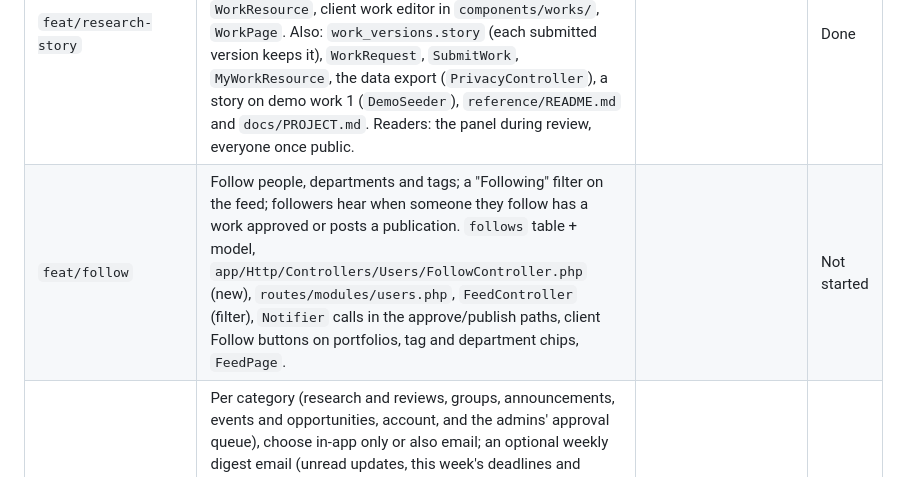
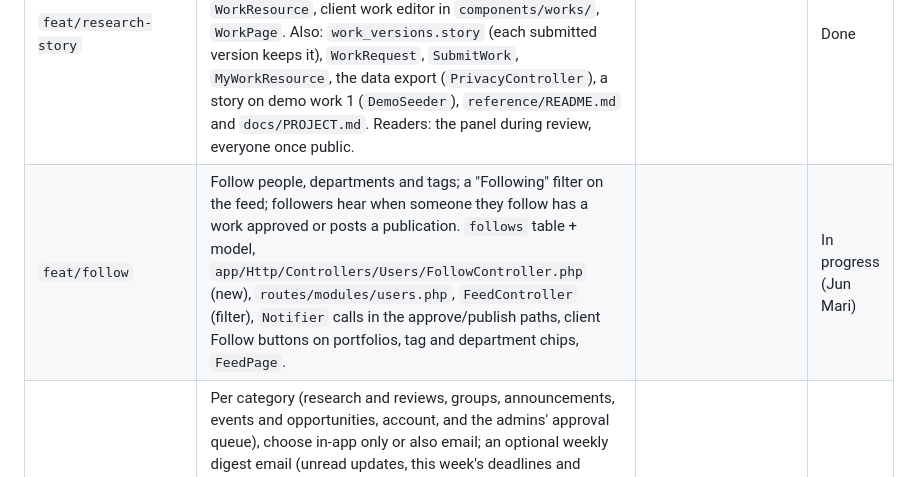
Before and after one commit to Uncertaintyxq/SIA-TUKLAS, a Markdown page: docs/TODO.md, the part around the change. GitHub-like rendering.

Commit message:
docs: claim feat/follow
Co-Authored-By: Claude Opus 5.5 <noreply@anthropic.com>

```diff
--- a/docs/TODO.md
+++ b/docs/TODO.md
@@ -84,7 +84,7 @@ Decided 2026-11-01. Rows 1–7 in the review's order, then the three extras. Pat
 | `feat/work-metrics` | View and download counts on works and publications (one per person or visitor per day, no personal data kept), shown on the work and publication pages, and a "Reach" panel on My Research and the portfolio. Migration (counts + a daily dedupe table), `app/Http/Controllers/Works/WorkFileController.php`, `WorkController` (show), `Publications/PublicationController.php`, their Resources, client `WorkPage`, `PublicationPage`, `MyResearchPage`, `components/portfolio/`. Also: `app/Support/Reach.php` (counting; a view is opening a public work or a non-draft publication, a download is opening its PDF as a page, not the viewer embedded in the work page; authors' own visits don't count), `content_hits` keeps only a keyed one-way hash per reader and day and is emptied hourly of earlier days (`routes/console.php`), the portfolio's stats (`PortfolioController`), the card Resources carry `views`/`downloads`, client `components/portfolio/Reach.tsx`. Taken over from Benz Ashley's empty start branch. | | Done |
 | `feat/library-browse` | Filter and browse research by year, program or department, adviser, type and tag, in the feed's works and in the Library; a "Browse by department" view with counts. `app/Http/Controllers/Feed/FeedController.php` (index), `Publications/PublicationController.php` (index), client `FeedPage`, `LibraryPage`, `components/feed/` filters, `api/feed.ts`, `api/publications.ts`. Also: "program" left out (it's free text with the year level in it, e.g. "BS Computer Science · 4th year"; department is the reliable grouping); the filters offer only values public works and readable research have; `GET /api/publications/browse` (`routes/modules/publications.php`) gives the department counts, years and keywords; keyword links on works and publications filter by that exact keyword (`WorkPage`, `WorkEntry`, `PublicationEntry`). | | Done |
 | `feat/research-story` | Optional "How we made this" section on a work (the researchers' own words, client Q&A 2a), edited with the draft and shown on the work page once approved. Migration (`works.story`), `WorkController` (store/update validation), `WorkResource`, client work editor in `components/works/`, `WorkPage`. Also: `work_versions.story` (each submitted version keeps it), `WorkRequest`, `SubmitWork`, `MyWorkResource`, the data export (`PrivacyController`), a story on demo work 1 (`DemoSeeder`), `reference/README.md` and `docs/PROJECT.md`. Readers: the panel during review, everyone once public. | | Done |
-| `feat/follow` | Follow people, departments and tags; a "Following" filter on the feed; followers hear when someone they follow has a work approved or posts a publication. `follows` table + model, `app/Http/Controllers/Users/FollowController.php` (new), `routes/modules/users.php`, `FeedController` (filter), `Notifier` calls in the approve/publish paths, client Follow buttons on portfolios, tag and department chips, `FeedPage`. | | Not started |
+| `feat/follow` | Follow people, departments and tags; a "Following" filter on the feed; followers hear when someone they follow has a work approved or posts a publication. `follows` table + model, `app/Http/Controllers/Users/FollowController.php` (new), `routes/modules/users.php`, `FeedController` (filter), `Notifier` calls in the approve/publish paths, client Follow buttons on portfolios, tag and department chips, `FeedPage`. | | In progress (Jun Mari) |
 | `feat/notification-settings` | Per category (research and reviews, groups, announcements, events and opportunities, account, and the admins' approval queue), choose in-app only or also email; an optional weekly digest email (unread updates, this week's deadlines and events, new research in your department). `users.notification_settings` (json), `app/Support/NotificationPrefs.php`, `app/Support/Notifier.php` (*shared*: queues the email), `app/Notifications/ActivityEmail.php` and `WeeklyDigest.php` (Laravel notifications, like `AnnouncementPosted`), `app/Console/Commands/SendWeeklyDigest.php`, `routes/console.php` (weekly schedule), an Email section on `AccountPage`. Also: announcement emails follow the setting (`AnnouncementController`), settings are in the data export, a cron line for `schedule:run` in `deploy/setup-server.sh`, `tests/TestCase.php` fakes notifications by default. | | Done |
 | `feat/mentions` | `@username` in discussion comments, review comments and chat messages: an autocomplete picker while typing, a link in the shown text, and a notification to the person mentioned (only if they can see the item). `app/Support/Mentions.php` (new), the comment and message store paths in `Works/WorkController`, `Works/ReviewController` and `Chat/ChatController`, client `components/ui/MentionInput.tsx` (new), the chat composer and discussion forms. Also: the public discussion is saved in `Works/ReadingController` (not `WorkController`); a "Mentions" notification category (push on, email off; `NotificationPrefs`), people already told about the post aren't told twice, an edited chat message only notifies newly mentioned people, at most 10 per message, notifications never quote the text; `components/ui/MentionText.tsx` (links), `TextAreaField` passes a `ref`, the review thread form (`ReviewPanel`), the mention icon (`Updates`); `@everyone` / `@all` in group channels for the group's organizers (adviser, mentors with the moderation right, the student leader, admins), with those names reserved in `Usernames`. | | Done |
 | `feat/chat-polish` | Edit your own message (shows "edited"), react to messages with a few emoji, and "Seen by" on the latest message in a conversation (from `last_read_at`). Migration (`messages.edited_at`, `message_reactions`), `app/Http/Controllers/Chat/ChatController.php`, `routes/modules/chat.php`, the live-update events, client `components/chat/`, `api/chat.ts`. Also: `app/Support/Chat.php` (`message_changed` and `conversation_read` pushes), `app/Models/MessageReaction.php`, reactions in the data export and removed with a deleted account (`PrivacyController`, `DeleteAccount`). | | Done |
```
